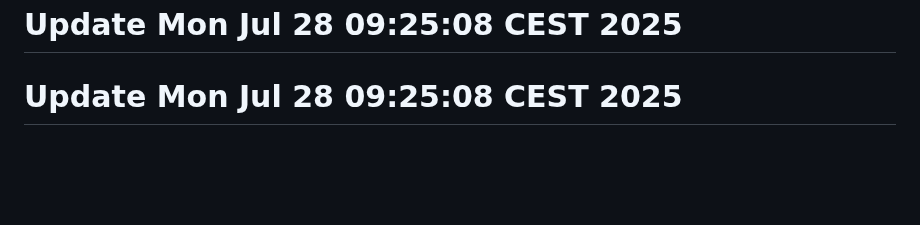
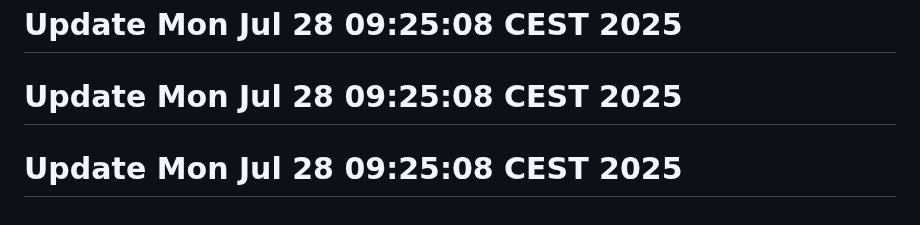
Before and after one commit to j-marek/git-history-workshop, a Markdown page: README.md, the part around the change. Rendered like a GitHub page; blank space fills up the shorter version.

```diff
--- a/README.md
+++ b/README.md
@@ -132,3 +132,4 @@ A basic web project started in 2021.
 # Update Mon Jul 28 09:25:08 CEST 2025
 # Update Mon Jul 28 09:25:08 CEST 2025
 # Update Mon Jul 28 09:25:08 CEST 2025
+# Update Mon Jul 28 09:25:08 CEST 2025
```
